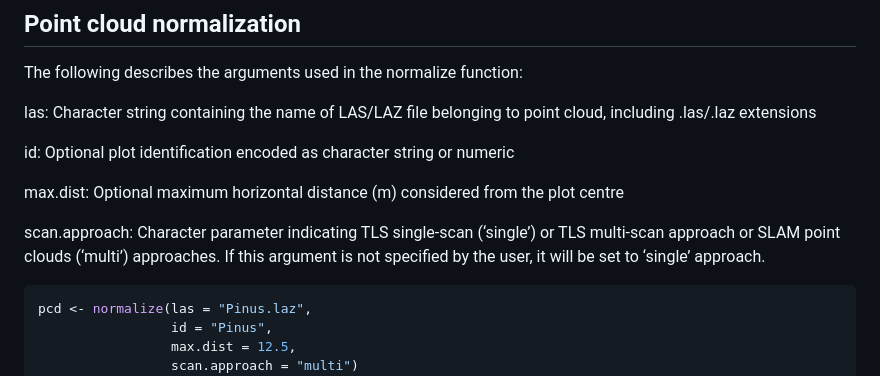
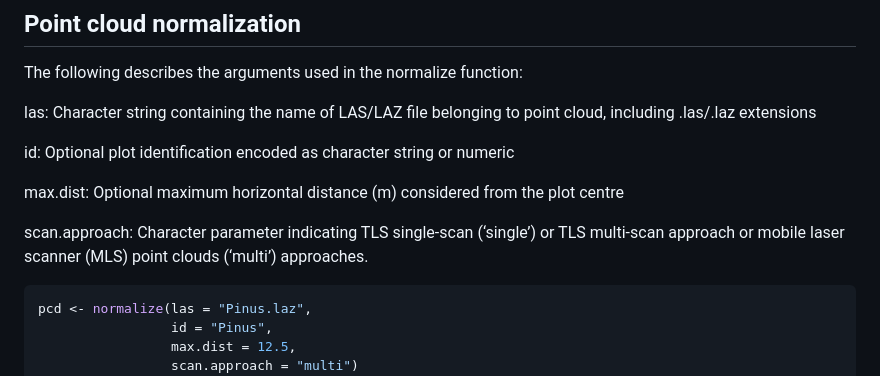
Before and after one commit to Molina-Valero/FORTLS, a Markdown page: README.md, the part around the change. Rendered like a GitHub page.

````diff
--- a/README.md
+++ b/README.md
@@ -55,7 +55,7 @@ id: Optional plot identification encoded as character string or numeric
 
 max.dist: Optional maximum horizontal distance (m) considered from the plot centre
 
-scan.approach: Character parameter indicating TLS single-scan (‘single’) or TLS multi-scan approach or SLAM point clouds (‘multi’) approaches. If this argument is not specified by the user, it will be set to ‘single’ approach.
+scan.approach: Character parameter indicating TLS single-scan (‘single’) or TLS multi-scan approach or mobile laser scanner (MLS) point clouds (‘multi’) approaches.
 
 ```r
 pcd <- normalize(las = "Pinus.laz",
````
